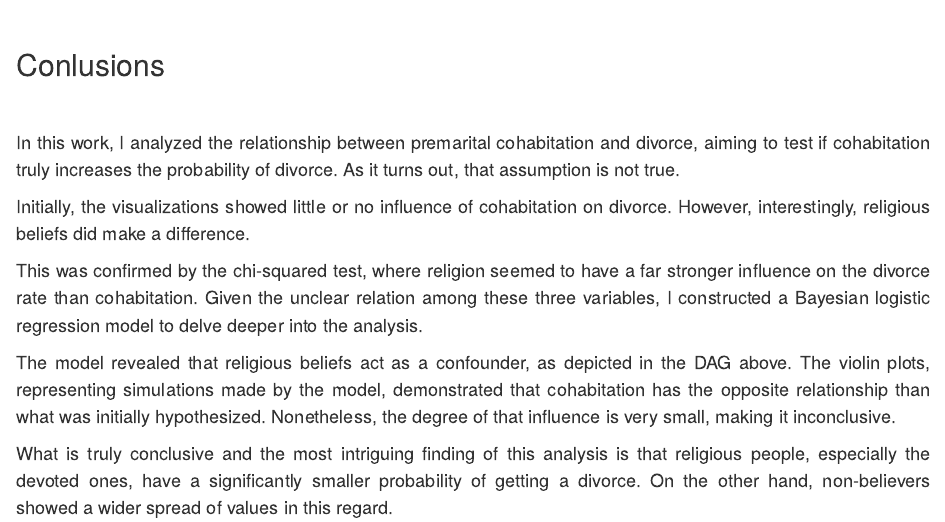
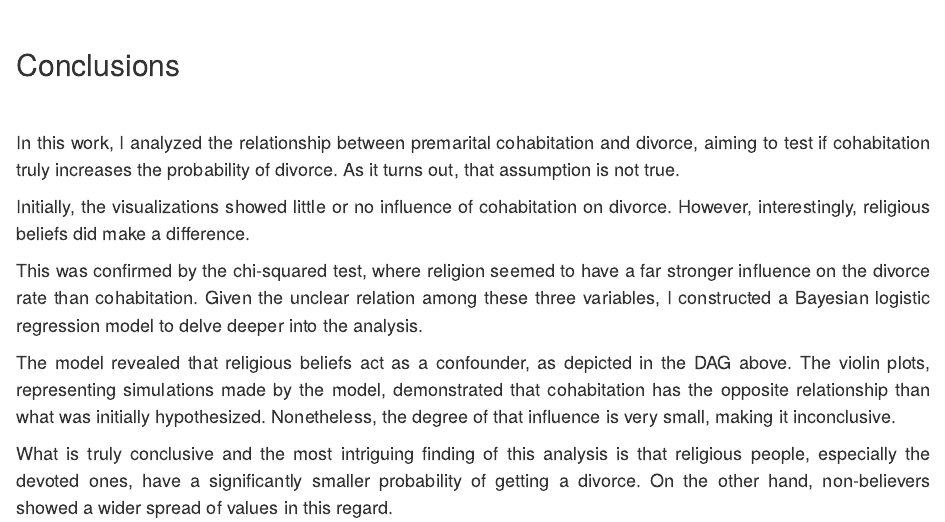
Before and after one commit to Niklewa/Niklewa.github.io, an R Markdown document (sample_project.Rmd): the page in a window 1100 px wide, from 10670 px down. Rendered offline with R 4.5, knitr and Pandoc, with nearby package versions; code that draws random numbers runs with fixed seeds of ours; some code elsewhere in the file could not run offline.

Commit message:
typo fix

```diff
--- a/sample_project.Rmd
+++ b/sample_project.Rmd
@@ -792,7 +792,7 @@ rethinking::drawdag(dag1, goodarrow = TRUE, cex = 2, radius = 3)
 &nbsp; <br>
 
 
-## Conlusions
+## Conclusions
 
 &nbsp; <br>
 
```
Also changed, not shown: 3 other files.
